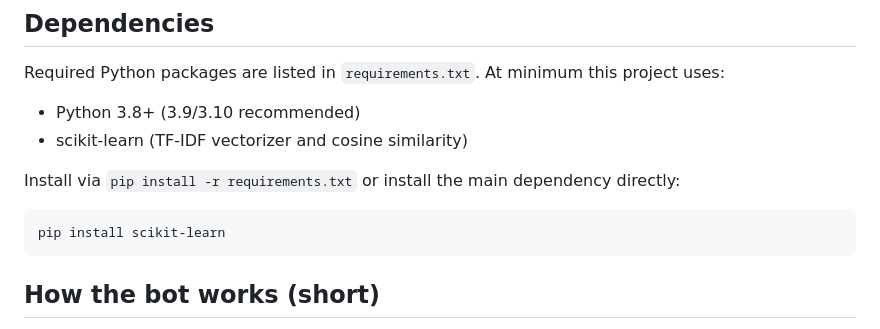
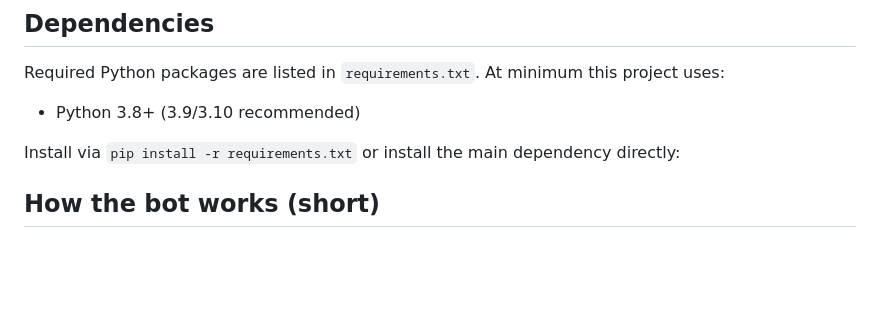
Before and after one commit to yash00097/NLP-project, a Markdown page: README.md, the part around the change. GitHub-like rendering; blank space fills up the shorter version.

Commit message:
Update README to remove scikit-learn details
Removed scikit-learn installation instructions from README.

````diff
--- a/README.md
+++ b/README.md
@@ -79,13 +79,9 @@ Notes:
 Required Python packages are listed in `requirements.txt`. At minimum this project uses:
 
 - Python 3.8+ (3.9/3.10 recommended)
-- scikit-learn (TF-IDF vectorizer and cosine similarity)
 
 Install via `pip install -r requirements.txt` or install the main dependency directly:
 
-```bash
-pip install scikit-learn
-```
 
 ## How the bot works (short)
 
````
